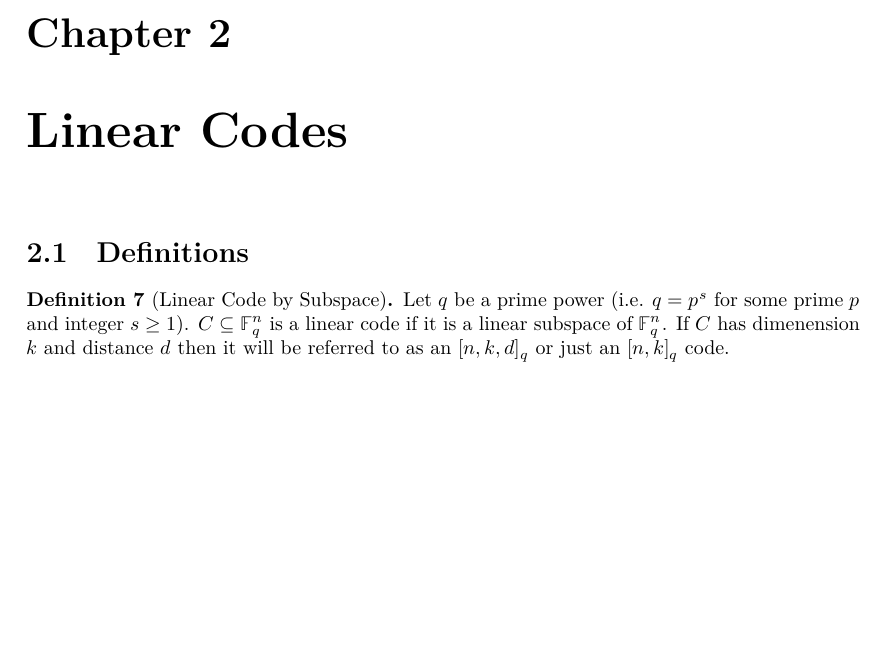
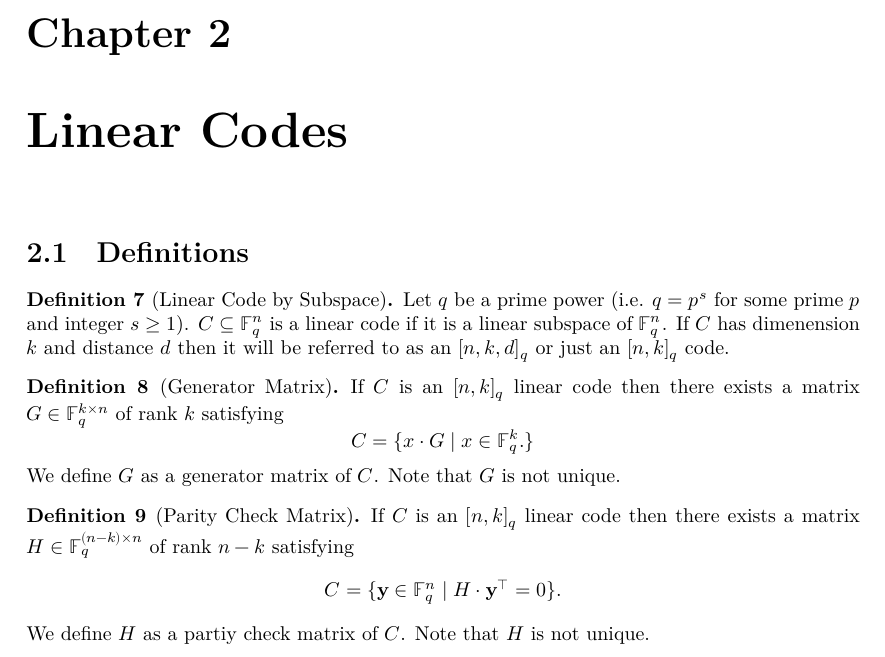
Before and after one commit to wurtylex/LeanECC, a LaTeX document (blueprint/src/print.tex, which reads blueprint/src/sections/LinearCodes/definitions.tex): part of page 3 of 3, cut so that both start at the same text, the shorter picture padded with empty space. Compiled offline with XeLaTeX.

Commit message:
added bookkeeping for generator and parity check matrices

```diff
--- a/blueprint/src/sections/LinearCodes/definitions.tex
+++ b/blueprint/src/sections/LinearCodes/definitions.tex
@@ -5,3 +5,25 @@ Let $q$ be a prime power (i.e. $q = p^{s}$ for some prime $p$ and integer $s \ge
 $C \subseteq \mathbb{F}^{n}_{q}$ is a linear code if it is a linear subspace of $\mathbb{F}^{n}_{q}$.
 If $C$ has dimenension $k$ and distance $d$ then it will be referred to as an $[n,k,d]_{q}$ or just an $[n,k]_{q}$ code.
 \end{definition}
+
+\begin{definition}[Generator Matrix]
+\label{def:GeneratorMatrix}
+\lean{GeneratorMatrix}
+\leanok
+\uses{def:LC_subspace}
+If $C$ is an $[n, k]_{q}$ linear code then there exists a matrix $G \in \mathbb{F}^{k \times n}_{q}$ of rank $k$ satisfying
+\[C = \{x \cdot G \mid x \in \mathbb{F}^{k}_{q}.\}\]
+We define $G$ as a generator matrix of $C$.
+Note that $G$ is not unique.
+\end{definition}
+
+\begin{definition}[Parity Check Matrix]
+\label{def:ParityCheckMatrix}
+\lean{ParityCheckMatrix}
+\leanok
+\uses{def:LC_subspace}
+If $C$ is an $[n, k]_{q}$ linear code then there exists a matrix $H \in \mathbb{F}^{(n-k) \times n}_{q}$ of rank $n - k$ satisfying
+\[C = \{\mathbf{y} \in \mathbb{F}^{n}_{q} \mid H \cdot \mathbf{y}^{\intercal} = 0\}.\]
+We define $H$ as a partiy check matrix of $C$.
+Note that $H$ is not unique.
+\end{definition}
```
